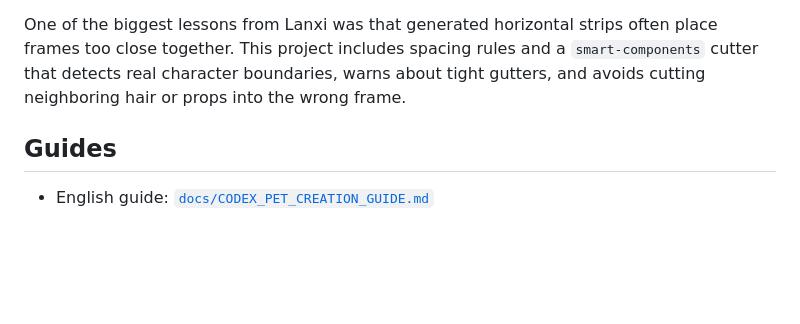
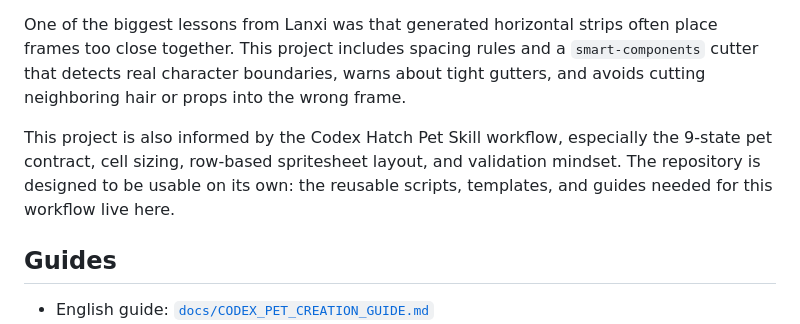
Before and after one commit to otrttf/oc-codex-pet-maker, a Markdown page: README.md, the part around the change. Rendered like a GitHub page; blank space fills up the shorter version.

Commit message:
Document Hatch Pet Skill influence

```diff
--- a/README.md
+++ b/README.md
@@ -119,6 +119,8 @@ Making a polished Codex pet is more fragile than making a nice illustration. The
 
 One of the biggest lessons from Lanxi was that generated horizontal strips often place frames too close together. This project includes spacing rules and a `smart-components` cutter that detects real character boundaries, warns about tight gutters, and avoids cutting neighboring hair or props into the wrong frame.
 
+This project is also informed by the Codex Hatch Pet Skill workflow, especially the 9-state pet contract, cell sizing, row-based spritesheet layout, and validation mindset. The repository is designed to be usable on its own: the reusable scripts, templates, and guides needed for this workflow live here.
+
 ## Guides
 
 - English guide: [`docs/CODEX_PET_CREATION_GUIDE.md`](docs/CODEX_PET_CREATION_GUIDE.md)
```
Also changed, not shown: README.zh-CN.md (+2 -0 lines).
